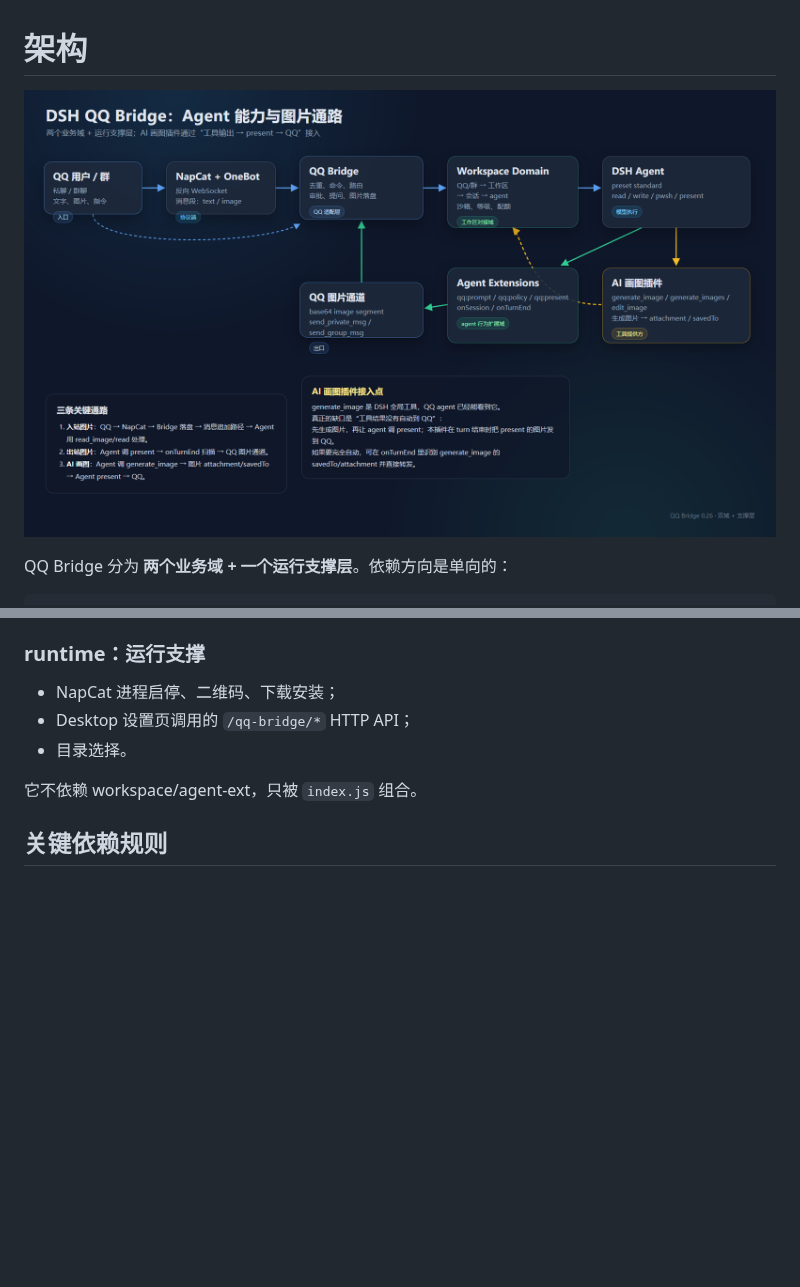
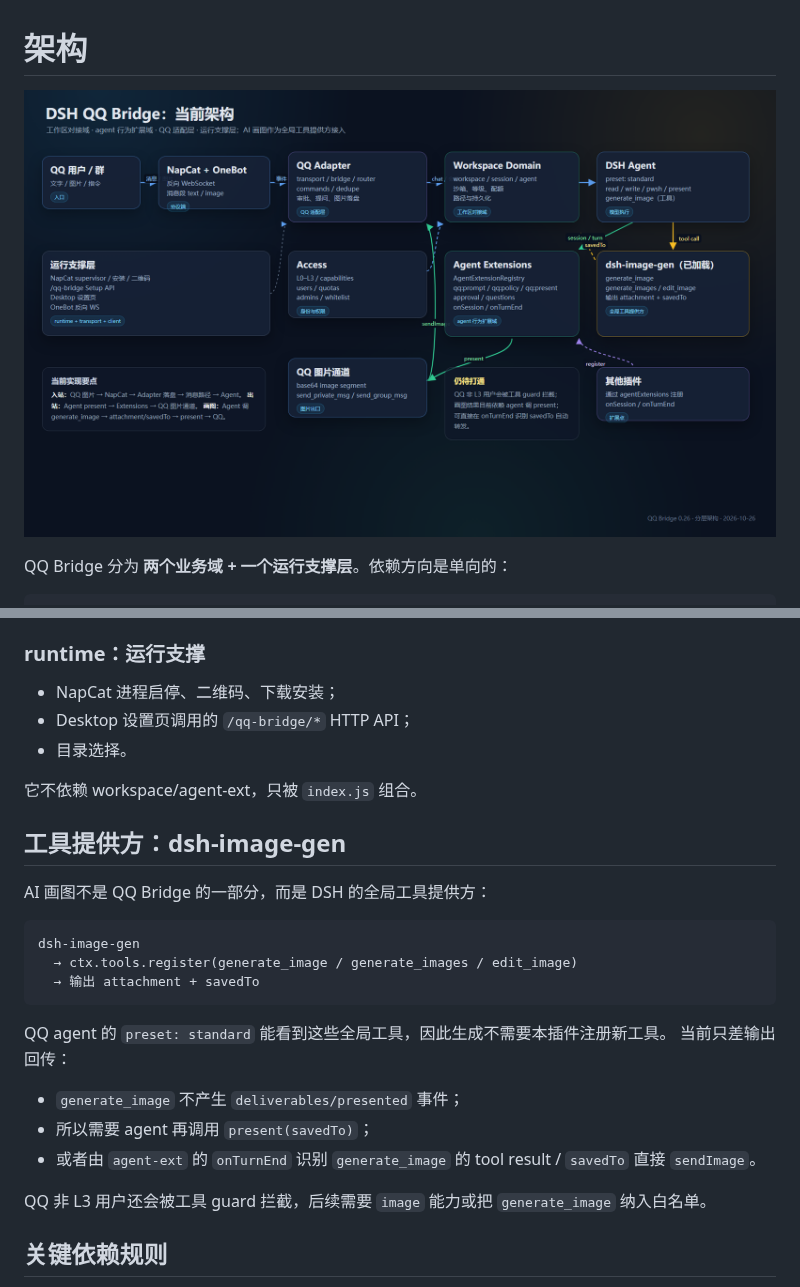
Before and after one commit to Cheesy-Crab/dsh-qq-bridge, a Markdown page: docs/architecture.md, 2 parts joined by grey strips. Rendered like a GitHub page; pictures changed too: docs/architecture.png; blank space fills up the shorter version.

Commit message:
docs: redraw architecture with image-gen tool provider

````diff
--- a/docs/architecture.md
+++ b/docs/architecture.md
@@ -150,6 +150,27 @@ qq:present  → agent-ext/present.js
 
 它不依赖 workspace/agent-ext，只被 `index.js` 组合。
 
+## 工具提供方：dsh-image-gen
+
+AI 画图不是 QQ Bridge 的一部分，而是 DSH 的全局工具提供方：
+
+```text
+dsh-image-gen
+  → ctx.tools.register(generate_image / generate_images / edit_image)
+  → 输出 attachment + savedTo
+```
+
+QQ agent 的 `preset: standard` 能看到这些全局工具，因此生成不需要本插件注册新工具。
+当前只差输出回传：
+
+- `generate_image` 不产生 `deliverables/presented` 事件；
+- 所以需要 agent 再调用 `present(savedTo)`；
+- 或者由 `agent-ext` 的 `onTurnEnd` 识别 `generate_image` 的 tool result / `savedTo`
+  直接 `sendImage`。
+
+QQ 非 L3 用户还会被工具 guard 拦截，后续需要 `image` 能力或把
+`generate_image` 纳入白名单。
+
 ## 关键依赖规则
 
 1. `workspace/` 不 import `qq/`；
````
